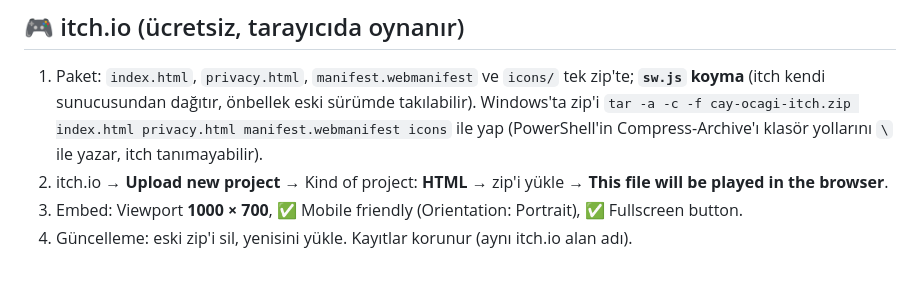
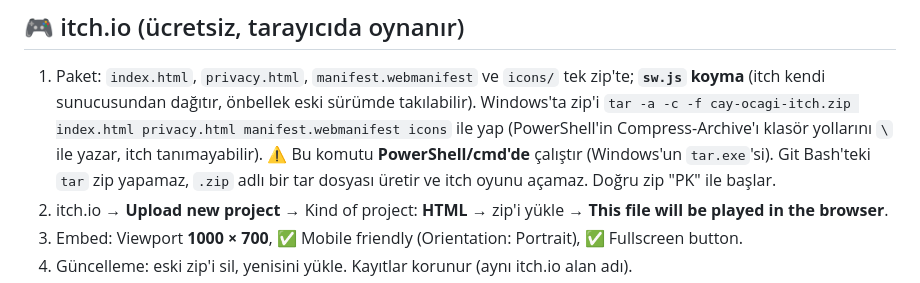
Before and after one commit to mehmetyagizmor-cmyk/mehmetyagizmor-cmyk.github.io, a Markdown page: YAYIN-REHBERI.md, the part around the change. Drawn GitHub-style.

Commit message:
Rehber: itch zip'i Windows tar ile yapılmalı
Co-Authored-By: Claude Opus 5.5 <noreply@anthropic.com>

```diff
--- a/YAYIN-REHBERI.md
+++ b/YAYIN-REHBERI.md
@@ -105,6 +105,7 @@ Yalnızca ikon, uygulama adı veya paket ayarları değişirse PWABuilder'da **a
 
 1. Paket: `index.html`, `privacy.html`, `manifest.webmanifest` ve `icons/` tek zip'te; **`sw.js` koyma** (itch kendi sunucusundan dağıtır, önbellek eski sürümde takılabilir).
    Windows'ta zip'i `tar -a -c -f cay-ocagi-itch.zip index.html privacy.html manifest.webmanifest icons` ile yap (PowerShell'in Compress-Archive'ı klasör yollarını `\` ile yazar, itch tanımayabilir).
+   ⚠️ Bu komutu **PowerShell/cmd'de** çalıştır (Windows'un `tar.exe`'si). Git Bash'teki `tar` zip yapamaz, `.zip` adlı bir tar dosyası üretir ve itch oyunu açamaz. Doğru zip "PK" ile başlar.
 2. itch.io → **Upload new project** → Kind of project: **HTML** → zip'i yükle → **This file will be played in the browser**.
 3. Embed: Viewport **1000 × 700**, ✅ Mobile friendly (Orientation: Portrait), ✅ Fullscreen button.
 4. Güncelleme: eski zip'i sil, yenisini yükle. Kayıtlar korunur (aynı itch.io alan adı).
```
